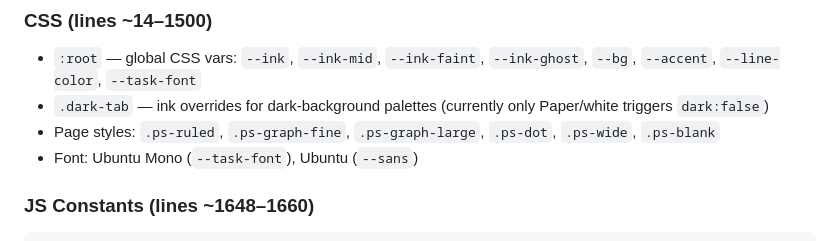
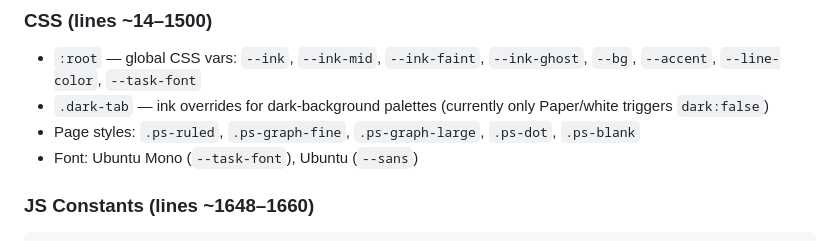
Before and after one commit to rithviksj/smriti, a Markdown page: CLAUDE.md, the part around the change. GitHub-like rendering.

```diff
--- a/CLAUDE.md
+++ b/CLAUDE.md
@@ -32,7 +32,7 @@ smriti/
 ### CSS (lines ~14–1500)
 - `:root` — global CSS vars: `--ink`, `--ink-mid`, `--ink-faint`, `--ink-ghost`, `--bg`, `--accent`, `--line-color`, `--task-font`
 - `.dark-tab` — ink overrides for dark-background palettes (currently only Paper/white triggers `dark:false`)
-- Page styles: `.ps-ruled`, `.ps-graph-fine`, `.ps-graph-large`, `.ps-dot`, `.ps-wide`, `.ps-blank`
+- Page styles: `.ps-ruled`, `.ps-graph-fine`, `.ps-graph-large`, `.ps-dot`, `.ps-blank`
 - Font: Ubuntu Mono (`--task-font`), Ubuntu (`--sans`)
 
 ### JS Constants (lines ~1648–1660)
```
Also changed, not shown: README.md (+1 -5 lines).
